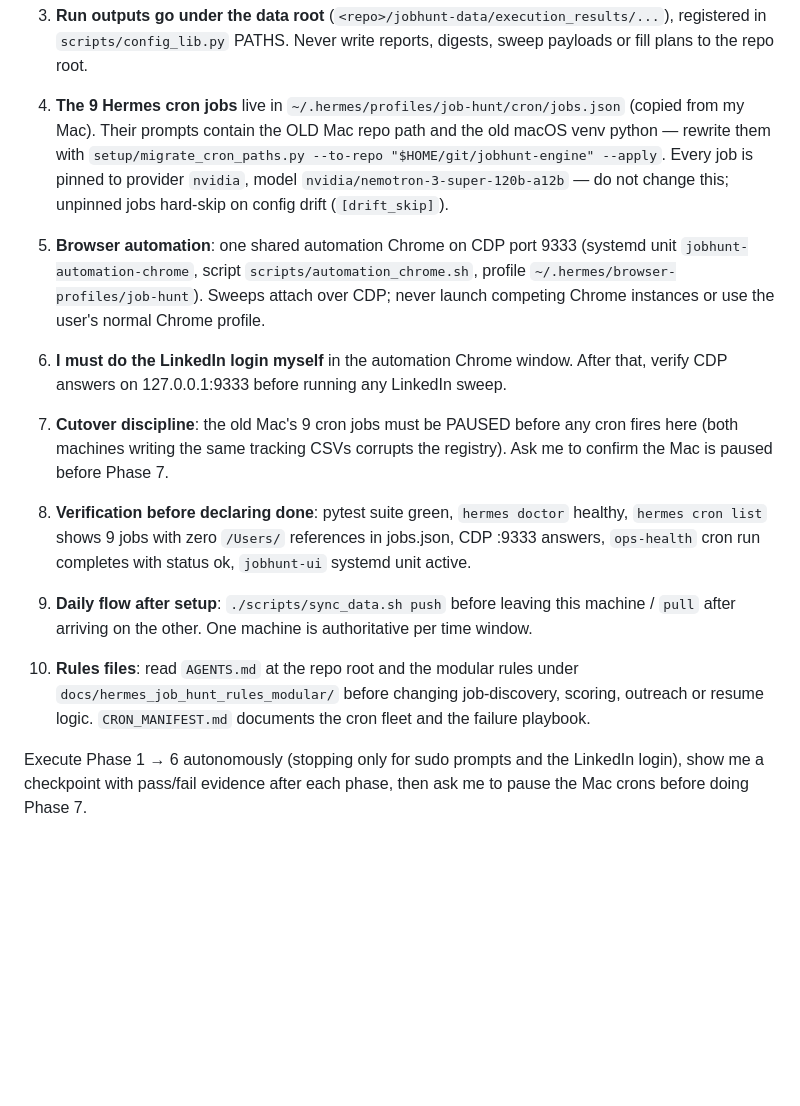
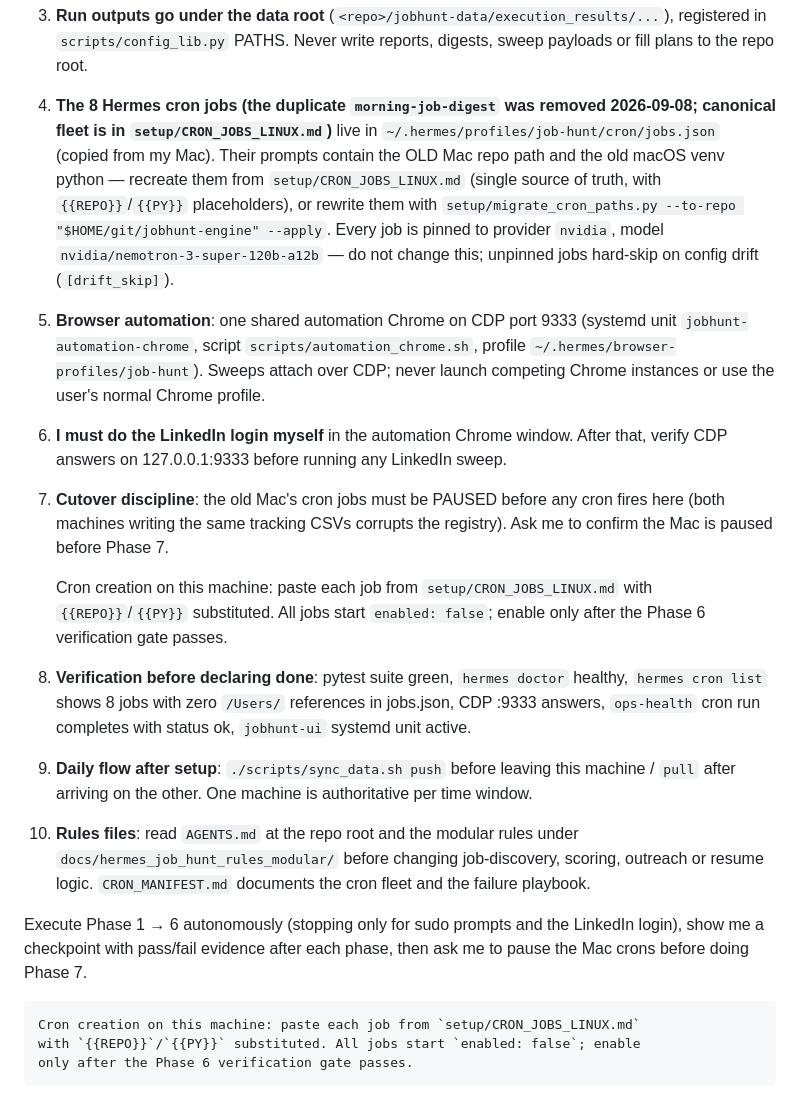
Before and after one commit to Vedaang-Chopra/jobhunt-engine, a Markdown page: AGENTS_SETUP_PROMPT.md, the part around the change. GitHub-like rendering; blank space fills up the shorter version.

Commit message:
docs: canonical 8-job cron fleet for Linux (CRON_JOBS_LINUX.md) + dedupe morning-job-digest

```diff
--- a/AGENTS_SETUP_PROMPT.md
+++ b/AGENTS_SETUP_PROMPT.md
@@ -28,9 +28,9 @@ Context you must know:
    registered in `scripts/config_lib.py` PATHS. Never write reports,
    digests, sweep payloads or fill plans to the repo root.
 
-4. **The 9 Hermes cron jobs** live in `~/.hermes/profiles/job-hunt/cron/jobs.json`
+4. **The 8 Hermes cron jobs (the duplicate `morning-job-digest` was removed 2026-09-08; canonical fleet is in `setup/CRON_JOBS_LINUX.md`)** live in `~/.hermes/profiles/job-hunt/cron/jobs.json`
    (copied from my Mac). Their prompts contain the OLD Mac repo path and the
-   old macOS venv python — rewrite them with
+   old macOS venv python — recreate them from `setup/CRON_JOBS_LINUX.md` (single source of truth, with `{{REPO}}`/`{{PY}}` placeholders), or rewrite them with
    `setup/migrate_cron_paths.py --to-repo "$HOME/git/jobhunt-engine" --apply`.
    Every job is pinned to provider `nvidia`, model
    `nvidia/nemotron-3-super-120b-a12b` — do not change this; unpinned jobs
@@ -46,12 +46,16 @@ Context you must know:
    After that, verify CDP answers on 127.0.0.1:9333 before running any
    LinkedIn sweep.
 
-7. **Cutover discipline**: the old Mac's 9 cron jobs must be PAUSED before
+7. **Cutover discipline**: the old Mac's cron jobs must be PAUSED before
    any cron fires here (both machines writing the same tracking CSVs
    corrupts the registry). Ask me to confirm the Mac is paused before Phase 7.
 
+    Cron creation on this machine: paste each job from `setup/CRON_JOBS_LINUX.md`
+    with `{{REPO}}`/`{{PY}}` substituted. All jobs start `enabled: false`; enable
+    only after the Phase 6 verification gate passes.
+
 8. **Verification before declaring done**: pytest suite green,
-   `hermes doctor` healthy, `hermes cron list` shows 9 jobs with zero
+   `hermes doctor` healthy, `hermes cron list` shows 8 jobs with zero
    `/Users/` references in jobs.json, CDP :9333 answers, `ops-health` cron
    run completes with status ok, `jobhunt-ui` systemd unit active.
 
@@ -67,3 +71,7 @@ Context you must know:
 Execute Phase 1 → 6 autonomously (stopping only for sudo prompts and the
 LinkedIn login), show me a checkpoint with pass/fail evidence after each
 phase, then ask me to pause the Mac crons before doing Phase 7.
+
+    Cron creation on this machine: paste each job from `setup/CRON_JOBS_LINUX.md`
+    with `{{REPO}}`/`{{PY}}` substituted. All jobs start `enabled: false`; enable
+    only after the Phase 6 verification gate passes.
```
Also changed, not shown: CRON_MANIFEST.md (+1 -1 lines), setup/CRON_JOBS_LINUX.md (added, +55 -0 lines).
